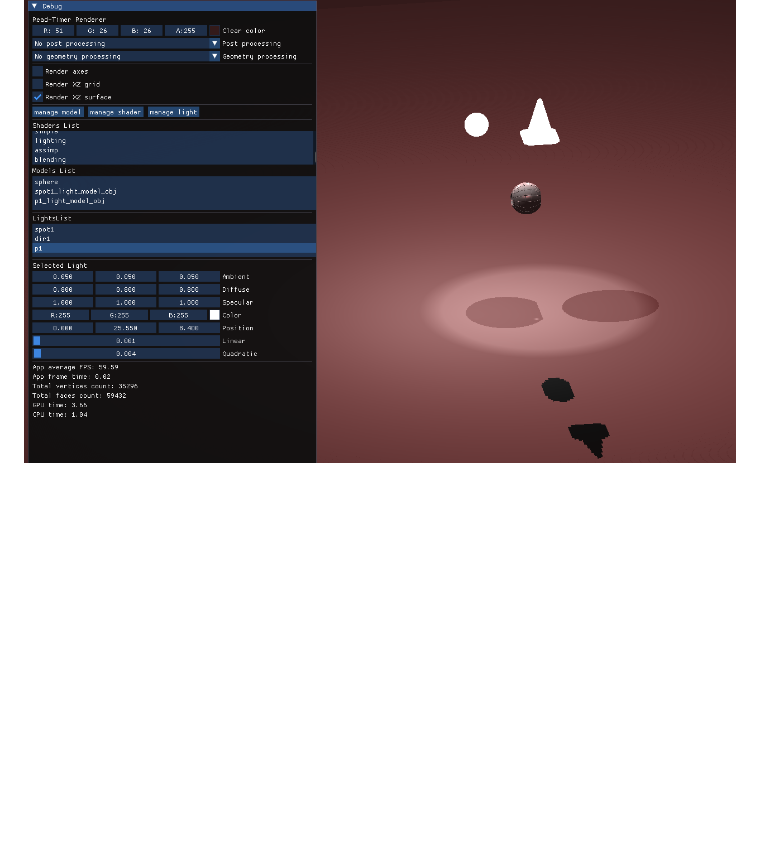
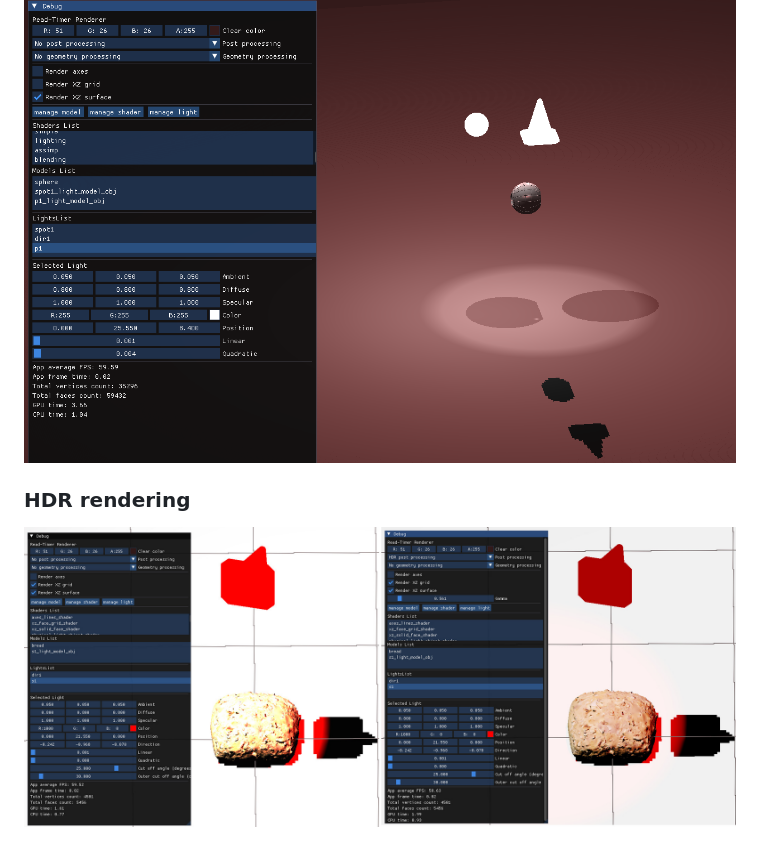
Before and after one commit to GreenHatCode/real_time_renderer, a Markdown page: README.md, the part around the change. Rendered like a GitHub page; pictures changed too: pics/hdr_example.jpg (added); blank space fills up the shorter version.

Commit message:
Update README.md - add example of hdr rendering

```diff
--- a/README.md
+++ b/README.md
@@ -107,3 +107,6 @@ Fully wrapped and controlled using Dear ImGui, featuring a detailed render stati
 
 #### Different lights combination shadows
 ![Failed to load file "./pics/three_lights_example.png"](./pics/three_lights_example.png)
+
+### HDR rendering
+![Failed to load file "./pics/hdr_example.png"](./pics/hdr_example.jpg)
```
